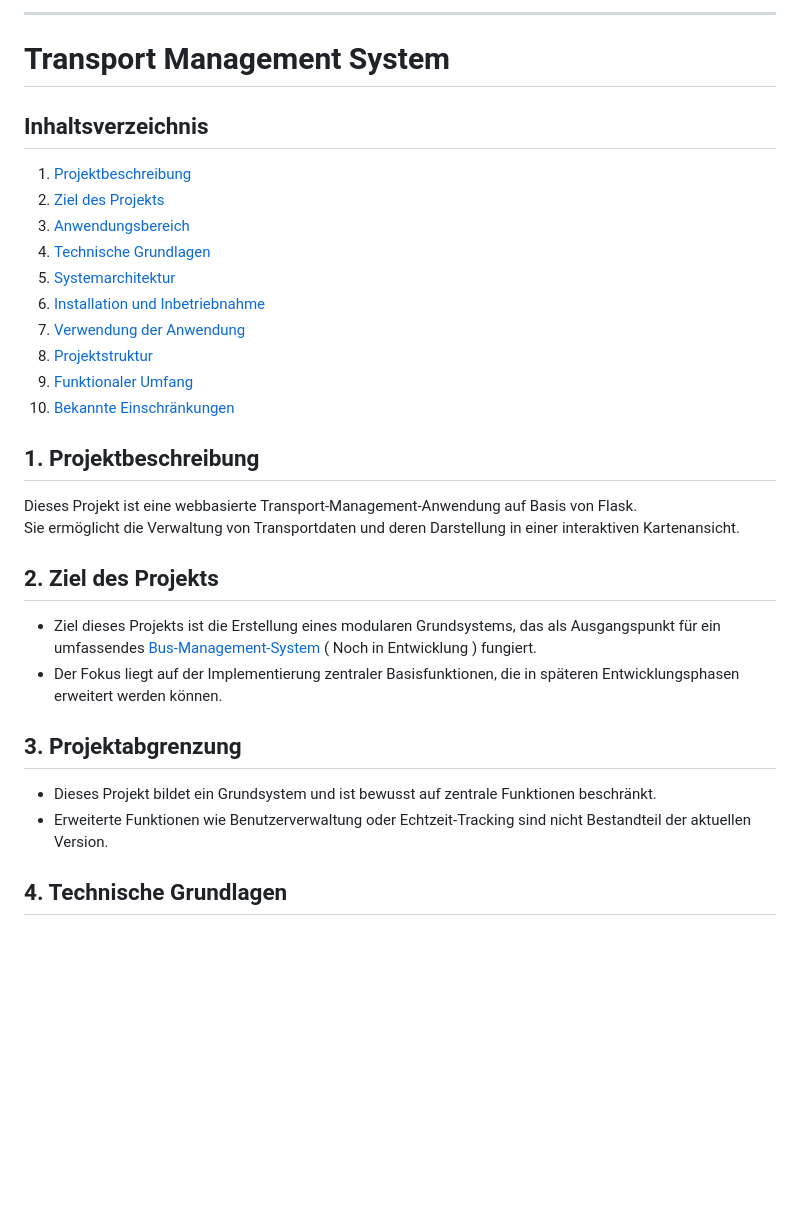
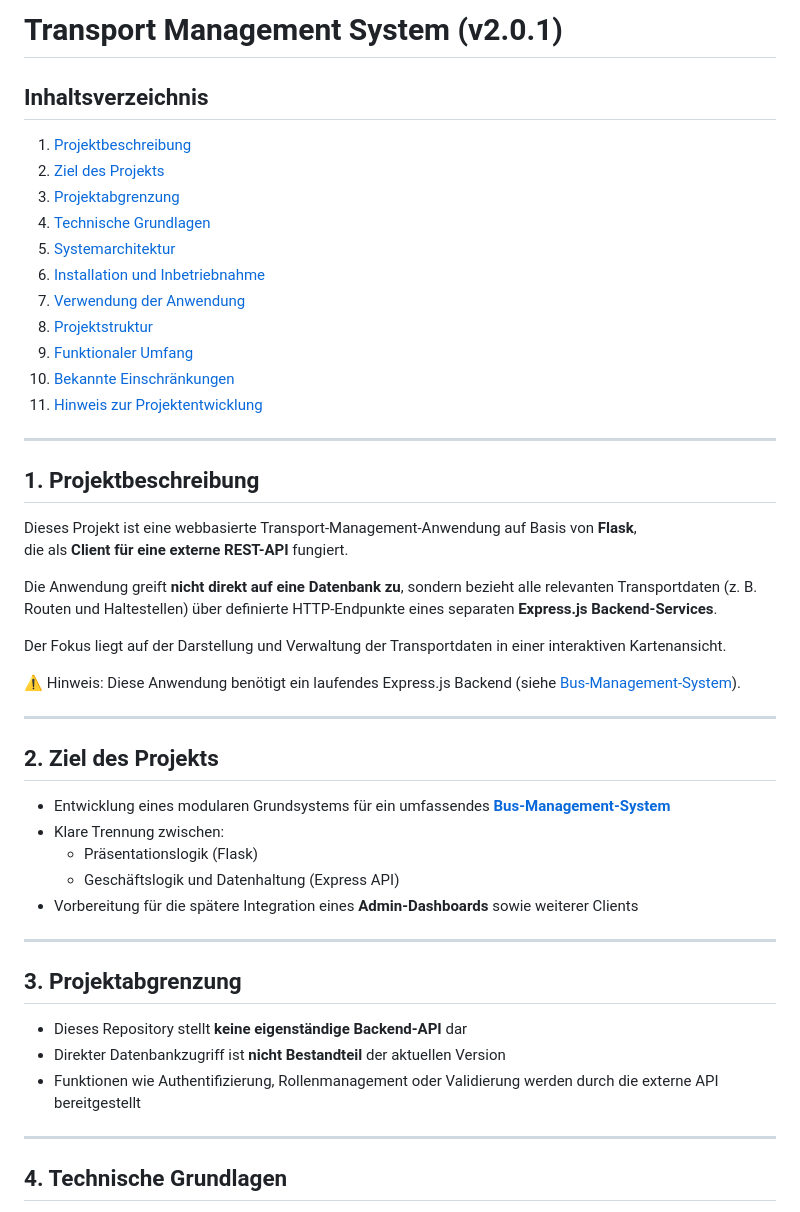
Before and after one commit to LouqmaneB/Flask-Transport-Manager, a Markdown page: README.md, the part around the change printed below. Drawn GitHub-style; blank space fills up the shorter version.

```diff
--- a/README.md
+++ b/README.md
@@ -1,13 +1,10 @@
-
----
-
-# Transport Management System
+# Transport Management System (v2.0.1)
 
 ## Inhaltsverzeichnis
 
 1. [Projektbeschreibung](#1-projektbeschreibung)
 2. [Ziel des Projekts](#2-ziel-des-projekts)
-3. [Anwendungsbereich](#3-anwendungsbereich)
+3. [Projektabgrenzung](#3-projektabgrenzung)
 4. [Technische Grundlagen](#4-technische-grundlagen)
 5. [Systemarchitektur](#5-systemarchitektur)
 6. [Installation und Inbetriebnahme](#6-installation-und-inbetriebnahme)
@@ -15,21 +12,44 @@
 8. [Projektstruktur](#8-projektstruktur)
 9. [Funktionaler Umfang](#9-funktionaler-umfang)
 10. [Bekannte Einschränkungen](#10-bekannte-einschränkungen)
+11. [Hinweis zur Projektentwicklung](#11-hinweis-zur-projektentwicklung)
+
+---
 
 ## 1. Projektbeschreibung
 
-Dieses Projekt ist eine webbasierte Transport-Management-Anwendung auf Basis von Flask.
-Sie ermöglicht die Verwaltung von Transportdaten und deren Darstellung in einer interaktiven Kartenansicht.
+Dieses Projekt ist eine webbasierte Transport-Management-Anwendung auf Basis von **Flask**,
+die als **Client für eine externe REST-API** fungiert.
+
+Die Anwendung greift **nicht direkt auf eine Datenbank zu**, sondern bezieht alle relevanten
+Transportdaten (z. B. Routen und Haltestellen) über definierte HTTP-Endpunkte
+eines separaten **Express.js Backend-Services**.
+
+Der Fokus liegt auf der Darstellung und Verwaltung der Transportdaten
+in einer interaktiven Kartenansicht.
+
+⚠️ Hinweis: Diese Anwendung benötigt ein laufendes Express.js Backend (siehe [Bus-Management-System](https://github.com/LouqmaneB/Bus-Management-System)).
+
+---
 
 ## 2. Ziel des Projekts
 
-- Ziel dieses Projekts ist die Erstellung eines modularen Grundsystems, das als Ausgangspunkt für ein umfassendes [Bus-Management-System](#) ( Noch in Entwicklung ) fungiert.
-- Der Fokus liegt auf der Implementierung zentraler Basisfunktionen, die in späteren Entwicklungsphasen erweitert werden können.
+- Entwicklung eines modularen Grundsystems für ein umfassendes [**Bus-Management-System**](https://github.com/LouqmaneB/Bus-Management-System)
+- Klare Trennung zwischen:
+  - Präsentationslogik (Flask)
+  - Geschäftslogik und Datenhaltung (Express API)
+- Vorbereitung für die spätere Integration eines **Admin-Dashboards** sowie weiterer Clients
+
+---
 
 ## 3. Projektabgrenzung
 
-- Dieses Projekt bildet ein Grundsystem und ist bewusst auf zentrale Funktionen beschränkt.
-- Erweiterte Funktionen wie Benutzerverwaltung oder Echtzeit-Tracking sind nicht Bestandteil der aktuellen Version.
+- Dieses Repository stellt **keine eigenständige Backend-API** dar
+- Direkter Datenbankzugriff ist **nicht Bestandteil** der aktuellen Version
+- Funktionen wie Authentifizierung, Rollenmanagement oder Validierung
+  werden durch die externe API bereitgestellt
+
+---
 
 ## 4. Technische Grundlagen
 
```
Also changed, not shown: other parts of README.md (+112 -64 lines), static/images/Systemarchitektur_v2.0.1.png (added).
